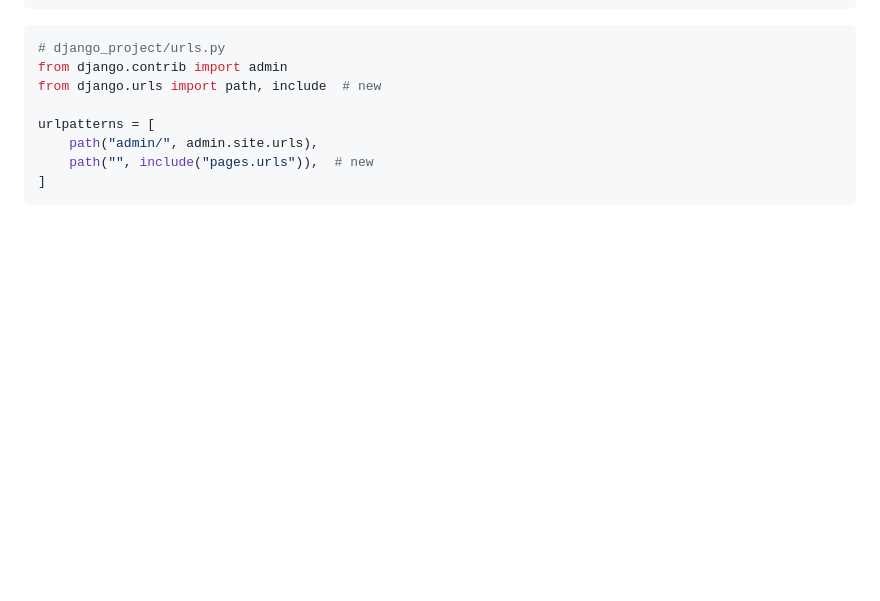
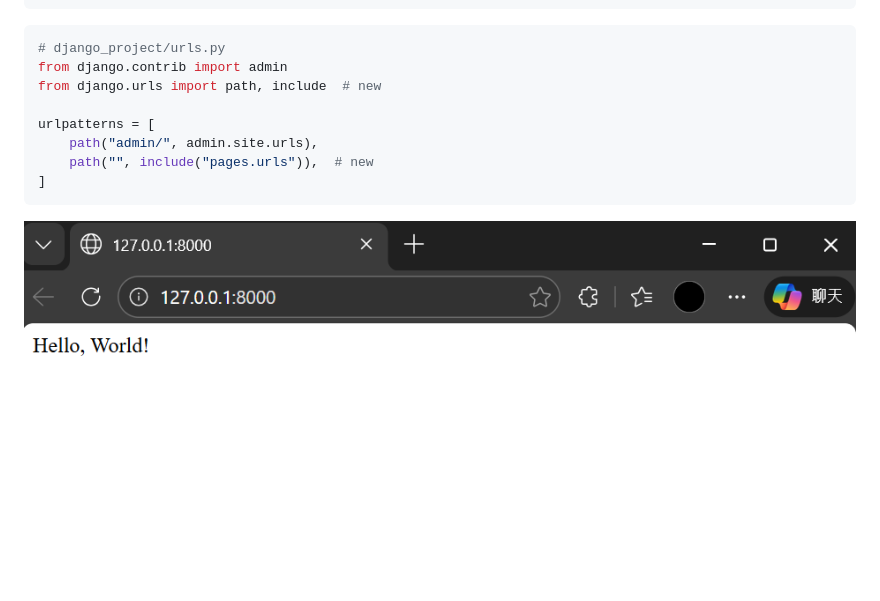
Before and after one commit to kaio3o/note, a Markdown page: 114-2 資料庫管理系統實作/第二週 - 0309.md, the part around the change. GitHub-like rendering; pictures changed too: 114-2 資料庫管理系統實作/assets/第二週 - 0309/file-20260309151614685.png (added); blank space fills up the shorter version.

Commit message:
vault backup: 2026-03-09 15:17:16

````diff
--- a/114-2 資料庫管理系統實作/第二週 - 0309.md
+++ b/114-2 資料庫管理系統實作/第二週 - 0309.md
@@ -104,3 +104,4 @@ urlpatterns = [
     path("", include("pages.urls")),  # new
 ]
 ```
+![](assets/第二週%20-%200309/file-20260309151614685.png)
````
